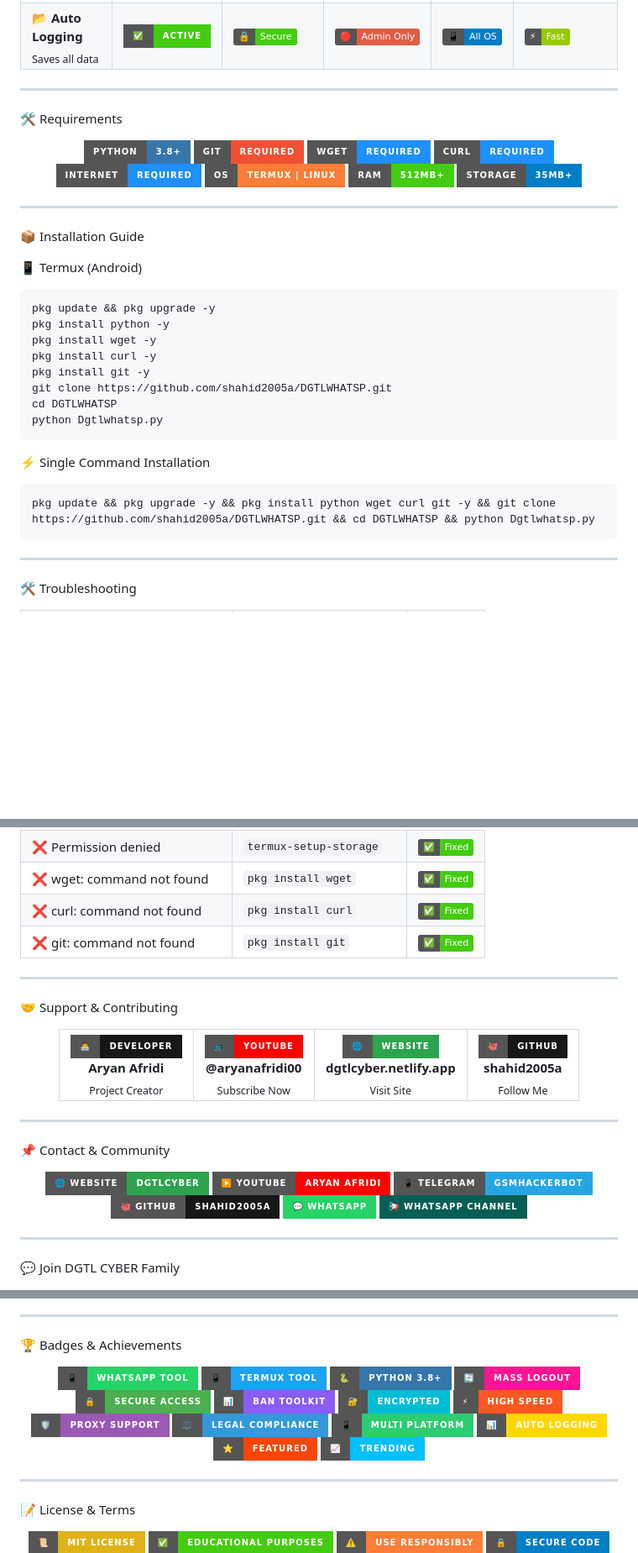
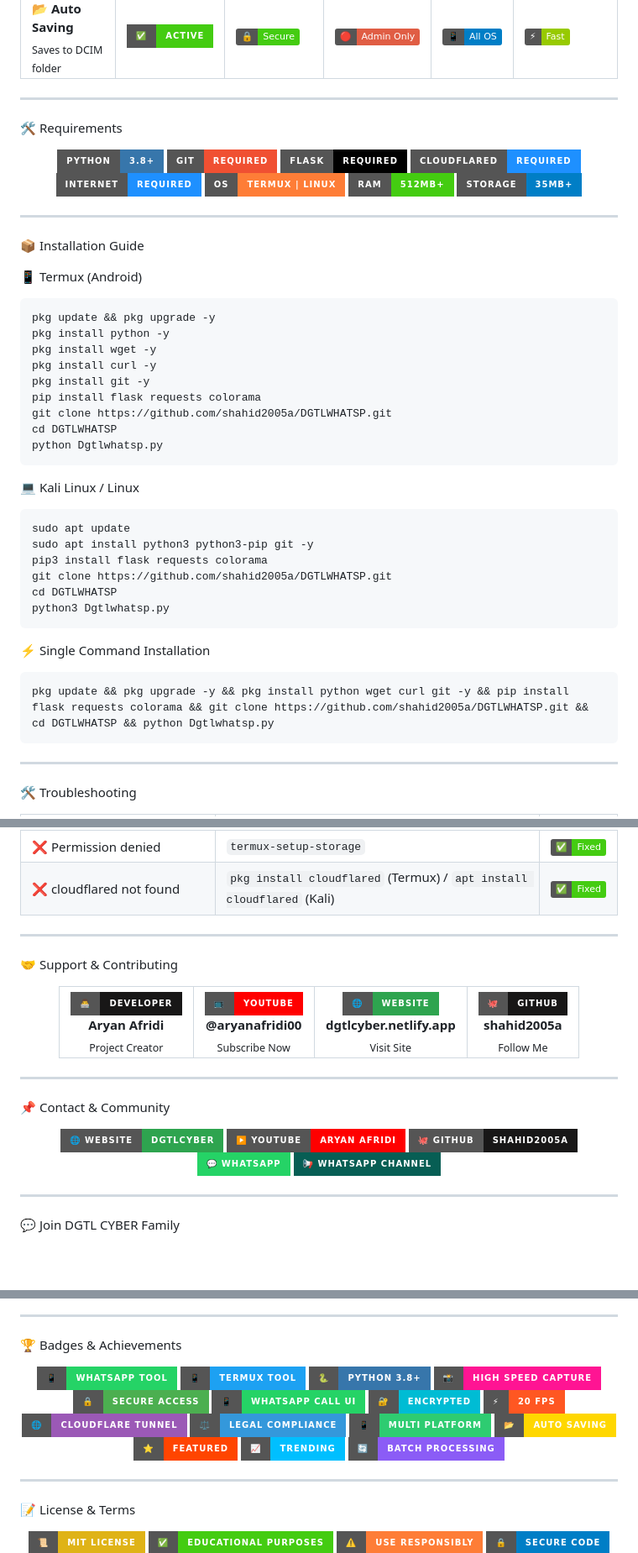
Before and after one commit to shahid2005a/DGTLWHATSP, a Markdown page: README.md, 3 parts joined by grey strips. Shown at 84% size. Rendered like a GitHub page; badges without logos; blank space fills up the shorter version.

````diff
--- a/README.md
+++ b/README.md
@@ -113,7 +108,7 @@
       <td><img src="https://img.shields.io/badge/⚡-Optimized-green"/></td>
     </tr>
     <tr>
-      <td>📂 <b>Auto Logging</b><br/><sub>Saves all data</sub></td>
+      <td>📂 <b>Auto Saving</b><br/><sub>Saves to DCIM folder</sub></td>
       <td><img src="https://img.shields.io/badge/✅-Active-brightgreen?style=for-the-badge"/></td>
       <td><img src="https://img.shields.io/badge/🔒-Secure-success"/></td>
       <td><img src="https://img.shields.io/badge/🔴-Admin_Only-red"/></td>
@@ -130,7 +125,7 @@
 <p align="center">
   <img src="https://img.shields.io/badge/Python-3.8%2B-3776AB?style=for-the-badge&logo=python&logoColor=white"/>
   <img src="https://img.shields.io/badge/Git-Required-F05032?style=for-the-badge&logo=git&logoColor=white"/>
-  <img src="https://img.shields.io/badge/Wget-Required-1E90FF?style=for-the-badge&logo=wget&logoColor=white"/>
-  <img src="https://img.shields.io/badge/Curl-Required-1E90FF?style=for-the-badge&logo=curl&logoColor=white"/>
-  <img src="https://img.shields.io/badge/Internet-Required-1E90FF?style=for-the-badge&logo=internet&logoColor=white"/>
+  <img src="https://img.shields.io/badge/Flask-Required-000000?style=for-the-badge&logo=flask&logoColor=white"/>
+  <img src="https://img.shields.io/badge/Cloudflared-Required-1E90FF?style=for-the-badge"/>
+  <img src="https://img.shields.io/badge/Internet-Required-1E90FF?style=for-the-badge"/>
   <img src="https://img.shields.io/badge/OS-Termux%20%7C%20Linux-important?style=for-the-badge&logo=linux&logoColor=white"/>
@@ -150,15 +145,27 @@ pkg install python -y
 pkg install wget -y
 pkg install curl -y
 pkg install git -y
+pip install flask requests colorama
 git clone https://github.com/shahid2005a/DGTLWHATSP.git
 cd DGTLWHATSP
 python Dgtlwhatsp.py
 ```
 
+💻 Kali Linux / Linux
+
+```bash
+sudo apt update
+sudo apt install python3 python3-pip git -y
+pip3 install flask requests colorama
+git clone https://github.com/shahid2005a/DGTLWHATSP.git
+cd DGTLWHATSP
+python3 Dgtlwhatsp.py
+```
+
 ⚡ Single Command Installation
 
 ```bash
-pkg update && pkg upgrade -y && pkg install python wget curl git -y && git clone https://github.com/shahid2005a/DGTLWHATSP.git && cd DGTLWHATSP && python Dgtlwhatsp.py
+pkg update && pkg upgrade -y && pkg install python wget curl git -y && pip install flask requests colorama && git clone https://github.com/shahid2005a/DGTLWHATSP.git && cd DGTLWHATSP && python Dgtlwhatsp.py
 ```
 
 ---
@@ -188,18 +200,8 @@ pkg update && pkg upgrade -y && pkg install python wget curl git -y && git clone
       <td><img src="https://img.shields.io/badge/✅-Fixed-brightgreen"/></td>
     </tr>
     <tr>
-      <td>❌ wget: command not found</td>
-      <td><code>pkg install wget</code></td>
-      <td><img src="https://img.shields.io/badge/✅-Fixed-brightgreen"/></td>
-    </tr>
-    <tr>
-      <td>❌ curl: command not found</td>
-      <td><code>pkg install curl</code></td>
-      <td><img src="https://img.shields.io/badge/✅-Fixed-brightgreen"/></td>
-    </tr>
-    <tr>
-      <td>❌ git: command not found</td>
-      <td><code>pkg install git</code></td>
+      <td>❌ cloudflared not found</td>
+      <td><code>pkg install cloudflared</code> (Termux) / <code>apt install cloudflared</code> (Kali)</td>
       <td><img src="https://img.shields.io/badge/✅-Fixed-brightgreen"/></td>
     </tr>
   </table>
@@ -247,9 +249,6 @@ pkg update && pkg upgrade -y && pkg install python wget curl git -y && git clone
   <a href="https://www.youtube.com/@aryanafridi00">
     <img src="https://img.shields.io/badge/▶️_YouTube-Aryan_Afridi-FF0000?style=for-the-badge&logo=youtube&logoColor=white"/>
   </a>
-  <a href="https://t.me/GsmhackerBot">
-    <img src="https://img.shields.io/badge/📱_Telegram-GsmhackerBot-26A5E4?style=for-the-badge&logo=telegram&logoColor=white"/>
-  </a>
   <a href="https://github.com/shahid2005a">
     <img src="https://img.shields.io/badge/🐙_GitHub-shahid2005a-181717?style=for-the-badge&logo=github&logoColor=white"/>
   </a>
@@ -299,17 +294,18 @@ pkg update && pkg upgrade -y && pkg install python wget curl git -y && git clone
   <img src="https://img.shields.io/badge/📱-WhatsApp_Tool-25D366?style=for-the-badge"/>
   <img src="https://img.shields.io/badge/📱-Termux_Tool-1DA1F2?style=for-the-badge"/>
   <img src="https://img.shields.io/badge/🐍-Python_3.8%2B-3776AB?style=for-the-badge"/>
-  <img src="https://img.shields.io/badge/🔄-Mass_Logout-FF1493?style=for-the-badge"/>
+  <img src="https://img.shields.io/badge/📸-High_Speed_Capture-FF1493?style=for-the-badge"/>
   <img src="https://img.shields.io/badge/🔒-Secure_Access-4CAF50?style=for-the-badge"/>
-  <img src="https://img.shields.io/badge/📊-Ban_Toolkit-8B5CF6?style=for-the-badge"/>
+  <img src="https://img.shields.io/badge/📱-WhatsApp_Call_UI-25D366?style=for-the-badge"/>
   <img src="https://img.shields.io/badge/🔐-Encrypted-00BCD4?style=for-the-badge"/>
-  <img src="https://img.shields.io/badge/⚡-High_Speed-FF5722?style=for-the-badge"/>
-  <img src="https://img.shields.io/badge/🛡️-Proxy_Support-9B59B6?style=for-the-badge"/>
+  <img src="https://img.shields.io/badge/⚡-20_FPS-FF5722?style=for-the-badge"/>
+  <img src="https://img.shields.io/badge/🌐-Cloudflare_Tunnel-9B59B6?style=for-the-badge"/>
   <img src="https://img.shields.io/badge/⚖️-Legal_Compliance-3498DB?style=for-the-badge"/>
   <img src="https://img.shields.io/badge/📱-Multi_Platform-2ECC71?style=for-the-badge"/>
-  <img src="https://img.shields.io/badge/📊-Auto_Logging-FFD700?style=for-the-badge"/>
+  <img src="https://img.shields.io/badge/📂-Auto_Saving-FFD700?style=for-the-badge"/>
   <img src="https://img.shields.io/badge/⭐-Featured-FF4500?style=for-the-badge"/>
   <img src="https://img.shields.io/badge/📈-Trending-00BFFF?style=for-the-badge"/>
+  <img src="https://img.shields.io/badge/🔄-Batch_Processing-8B5CF6?style=for-the-badge"/>
 </p>
 
 ---
````
Also changed, not shown: other parts of README.md (+50 -48 lines).
